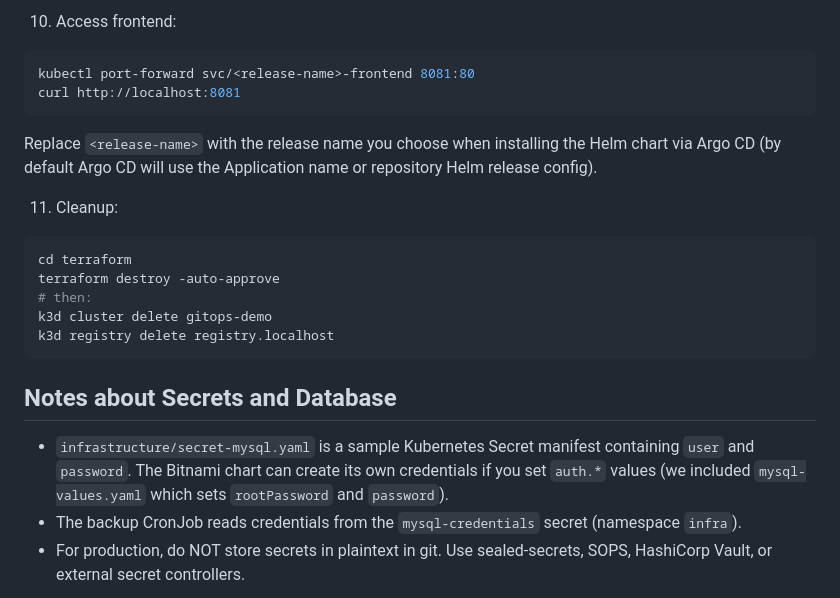
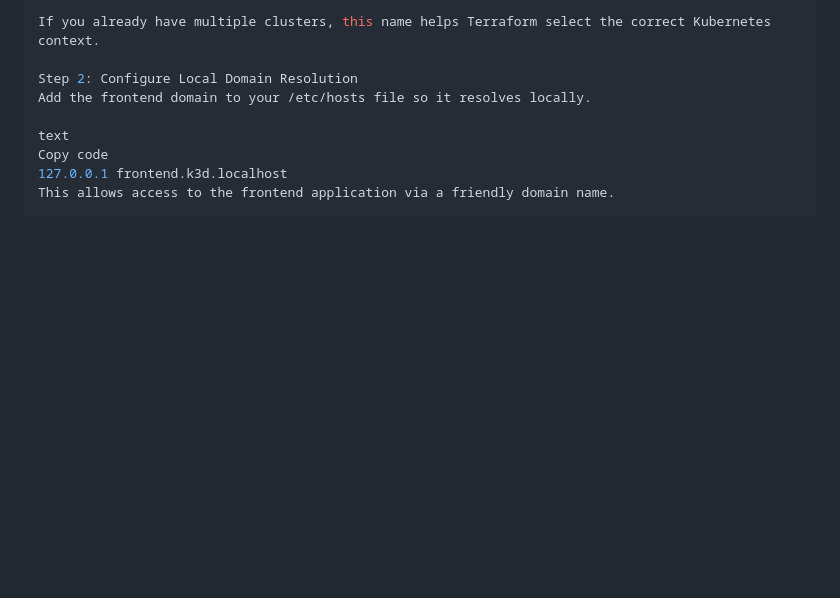
Before and after one commit to nimanisha/vyking, a Markdown page: Readme.md, the part around one of its changes. Drawn GitHub-style; blank space fills up the shorter version.

Commit message:
Clean up whole files

````diff
--- a/Readme.md
+++ b/Readme.md
@@ -66,22 +39,11 @@
 
-10. Access frontend:
-   ```bash
-   kubectl port-forward svc/<release-name>-frontend 8081:80
-   curl http://localhost:8081
-   ```
-   Replace `<release-name>` with the release name you choose when installing the Helm chart via Argo CD (by default Argo CD will use the Application name or repository Helm release config).
+If you already have multiple clusters, this name helps Terraform select the correct Kubernetes context.
 
-11. Cleanup:
-   ```bash
-   cd terraform
-   terraform destroy -auto-approve
-   # then:
-   k3d cluster delete gitops-demo
-   k3d registry delete registry.localhost
-   ```
+Step 2: Configure Local Domain Resolution
+Add the frontend domain to your /etc/hosts file so it resolves locally.
 
-## Notes about Secrets and Database
-- `infrastructure/secret-mysql.yaml` is a sample Kubernetes Secret manifest containing `user` and `password`. The Bitnami chart can create its own credentials if you set `auth.*` values (we included `mysql-values.yaml` which sets `rootPassword` and `password`).
-- The backup CronJob reads credentials from the `mysql-credentials` secret (namespace `infra`).
-- For production, do NOT store secrets in plaintext in git. Use sealed-secrets, SOPS, HashiCorp Vault, or external secret controllers.
+text
+Copy code
+127.0.0.1 frontend.k3d.localhost
+This allows access to the frontend application via a friendly domain name.
 
````
Also changed, not shown: other parts of Readme.md (+484 -62 lines).
